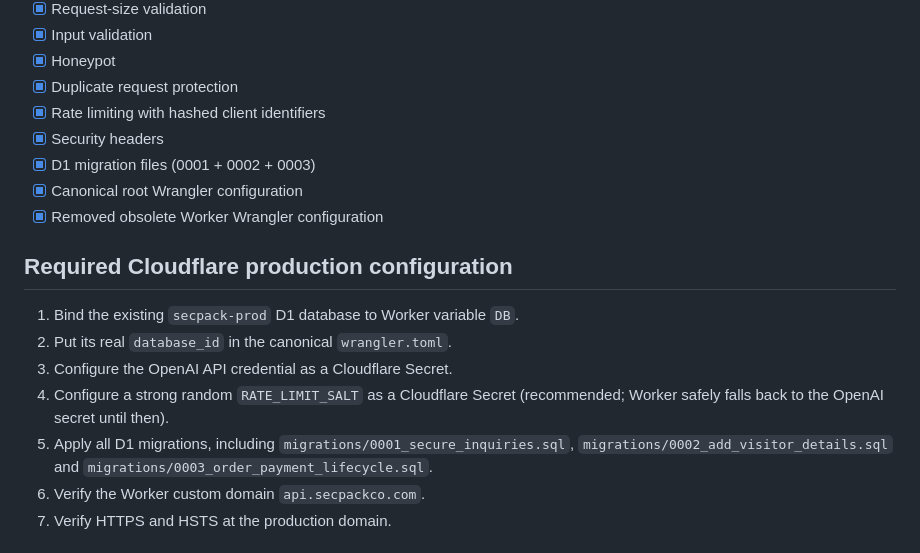
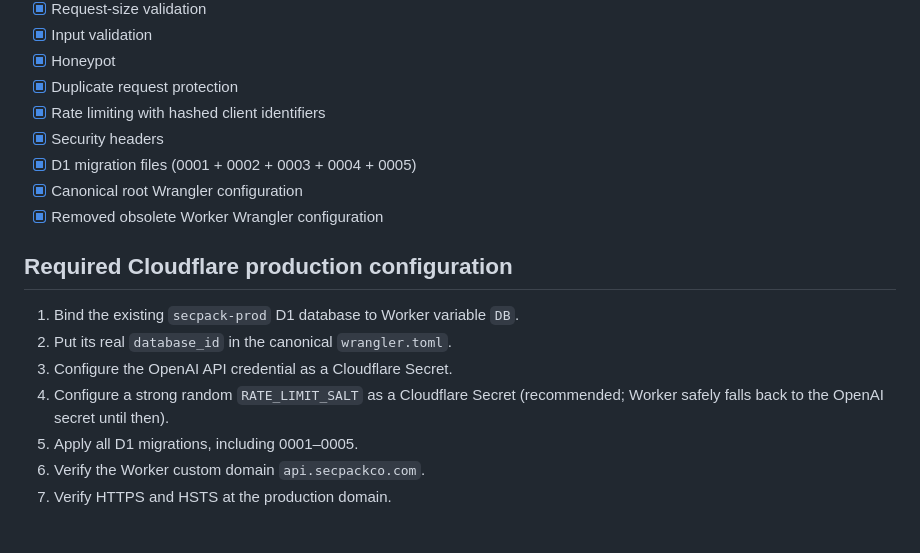
Before and after one commit to wEhrox-hebgoh-4waxti/SecPack, a Markdown page: LAUNCH-CHECKLIST.md, the part around one of its changes. Drawn GitHub-style.

```diff
--- a/LAUNCH-CHECKLIST.md
+++ b/LAUNCH-CHECKLIST.md
@@ -12,7 +12,7 @@
 - [x] Duplicate request protection
 - [x] Rate limiting with hashed client identifiers
 - [x] Security headers
-- [x] D1 migration files (0001 + 0002 + 0003)
+- [x] D1 migration files (0001 + 0002 + 0003 + 0004 + 0005)
 - [x] Canonical root Wrangler configuration
 - [x] Removed obsolete Worker Wrangler configuration
 
@@ -21,7 +21,7 @@
 2. Put its real `database_id` in the canonical `wrangler.toml`.
 3. Configure the OpenAI API credential as a Cloudflare Secret.
 4. Configure a strong random `RATE_LIMIT_SALT` as a Cloudflare Secret (recommended; Worker safely falls back to the OpenAI secret until then).
-5. Apply all D1 migrations, including `migrations/0001_secure_inquiries.sql`, `migrations/0002_add_visitor_details.sql` and `migrations/0003_order_payment_lifecycle.sql`.
+5. Apply all D1 migrations, including 0001–0005.
 7. Verify the Worker custom domain `api.secpackco.com`.
 8. Verify HTTPS and HSTS at the production domain.
 
```
Also changed, not shown: other parts of LAUNCH-CHECKLIST.md (+16 -0 lines).
